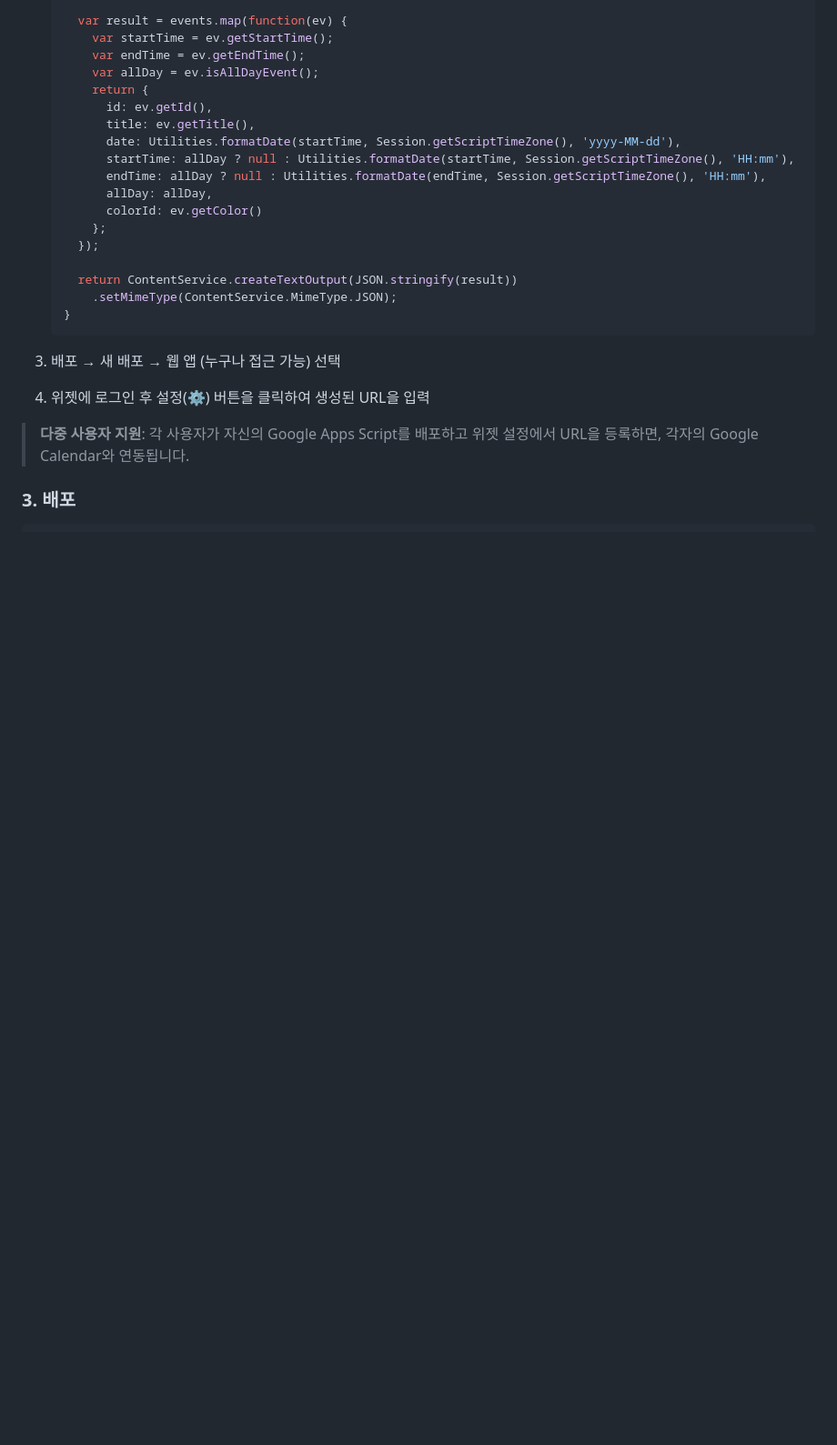
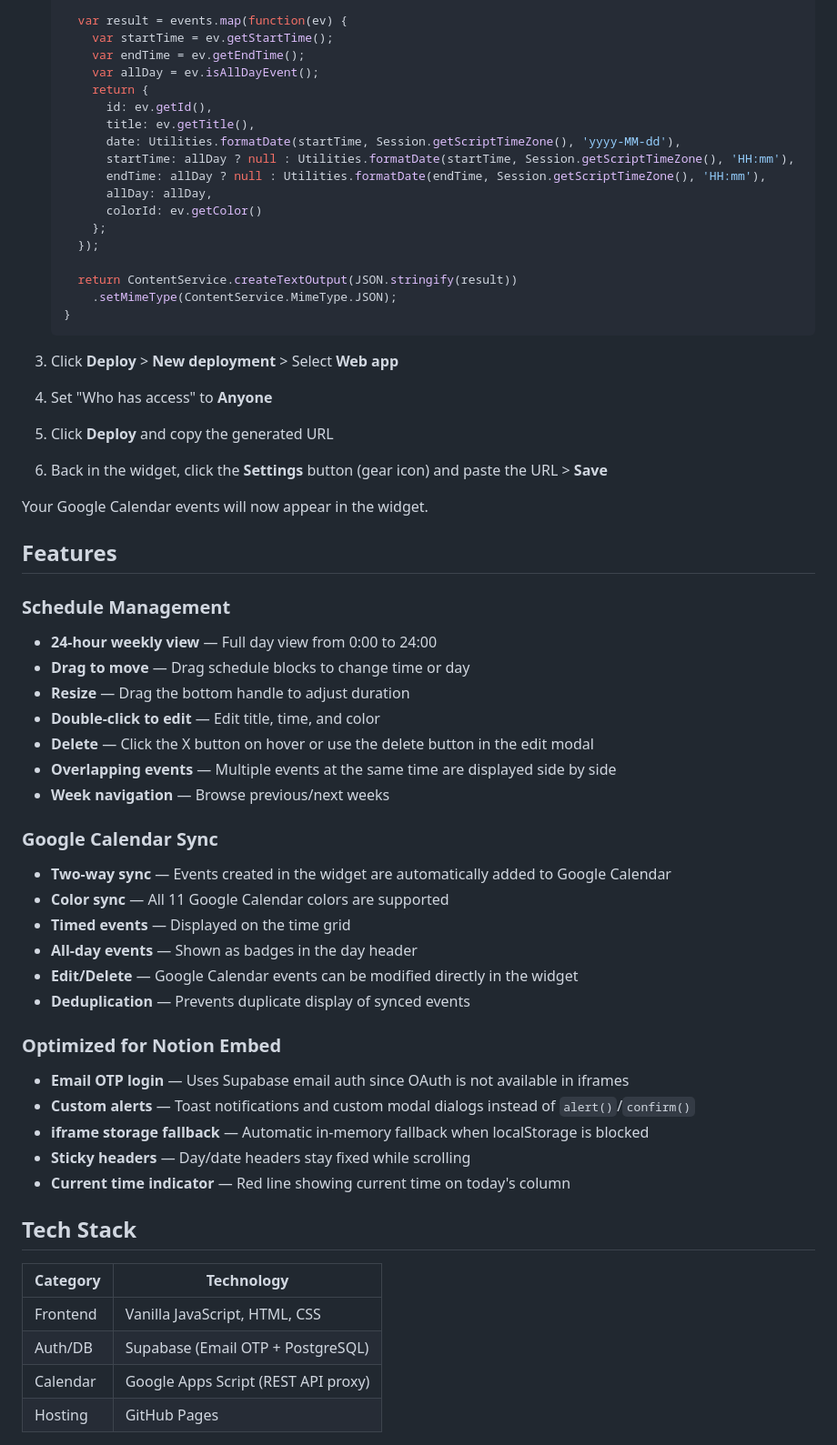
Before and after one commit to leejoohyunn/notion-schedule-widget, a Markdown page: README.md, the part around one of its changes. Shown at 91% size. GitHub-like rendering; blank space fills up the shorter version.

````diff
--- a/README.md
+++ b/README.md
@@ -157,9 +86,45 @@ notion-schedule-widget/
    }
    ```
 
-3. 배포 → 새 배포 → 웹 앱 (누구나 접근 가능) 선택
-4. 위젯에 로그인 후 설정(⚙) 버튼을 클릭하여 생성된 URL을 입력
+3. Click **Deploy** > **New deployment** > Select **Web app**
+4. Set "Who has access" to **Anyone**
+5. Click **Deploy** and copy the generated URL
+6. Back in the widget, click the **Settings** button (gear icon) and paste the URL > **Save**
 
-> **다중 사용자 지원**: 각 사용자가 자신의 Google Apps Script를 배포하고 위젯 설정에서 URL을 등록하면, 각자의 Google Calendar와 연동됩니다.
+Your Google Calendar events will now appear in the widget.
 
-### 3. 배포
+## Features
+
+### Schedule Management
+- **24-hour weekly view** — Full day view from 0:00 to 24:00
+- **Drag to move** — Drag schedule blocks to change time or day
+- **Resize** — Drag the bottom handle to adjust duration
+- **Double-click to edit** — Edit title, time, and color
+- **Delete** — Click the X button on hover or use the delete button in the edit modal
+- **Overlapping events** — Multiple events at the same time are displayed side by side
+- **Week navigation** — Browse previous/next weeks
+
+### Google Calendar Sync
+- **Two-way sync** — Events created in the widget are automatically added to Google Calendar
+- **Color sync** — All 11 Google Calendar colors are supported
+- **Timed events** — Displayed on the time grid
+- **All-day events** — Shown as badges in the day header
+- **Edit/Delete** — Google Calendar events can be modified directly in the widget
+- **Deduplication** — Prevents duplicate display of synced events
+
+### Optimized for Notion Embed
+- **Email OTP login** — Uses Supabase email auth since OAuth is not available in iframes
+- **Custom alerts** — Toast notifications and custom modal dialogs instead of `alert()`/`confirm()`
+- **iframe storage fallback** — Automatic in-memory fallback when localStorage is blocked
+- **Sticky headers** — Day/date headers stay fixed while scrolling
+- **Current time indicator** — Red line showing current time on today's column
+
+## Tech Stack
+
+| Category | Technology |
+|----------|-----------|
+| Frontend | Vanilla JavaScript, HTML, CSS |
+| Auth/DB | Supabase (Email OTP + PostgreSQL) |
+| Calendar | Google Apps Script (REST API proxy) |
+| Hosting | GitHub Pages |
+
````
Also changed, not shown: other parts of README.md (+61 -87 lines).
